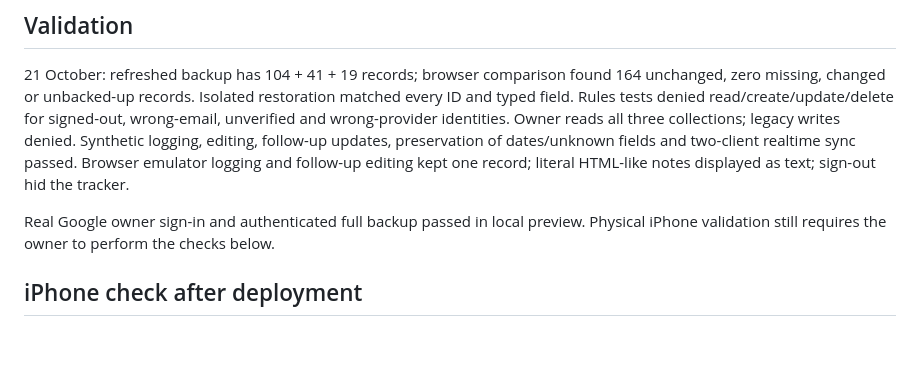
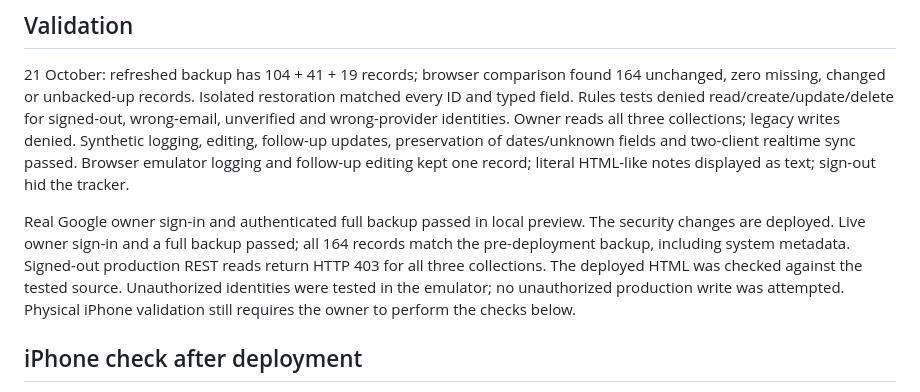
Before and after one commit to jayprakashrajkund/igm-tracker, a Markdown page: PHASE1.md, the part around the change. Rendered like a GitHub page; blank space fills up the shorter version.

Commit message:
Record live Phase 1 verification results

```diff
--- a/PHASE1.md
+++ b/PHASE1.md
@@ -70,6 +70,11 @@ sync passed. Browser emulator logging and follow-up editing kept one record;
 literal HTML-like notes displayed as text; sign-out hid the tracker.
 
 Real Google owner sign-in and authenticated full backup passed in local preview.
+The security changes are deployed. Live owner sign-in and a full backup passed;
+all 164 records match the pre-deployment backup, including system metadata.
+Signed-out production REST reads return HTTP 403 for all three collections.
+The deployed HTML was checked against the tested source. Unauthorized identities
+were tested in the emulator; no unauthorized production write was attempted.
 Physical iPhone validation still requires the owner to perform the checks below.
 
 ## iPhone check after deployment
```
